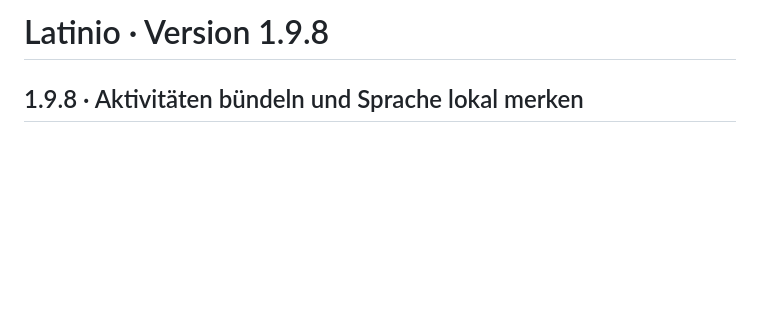
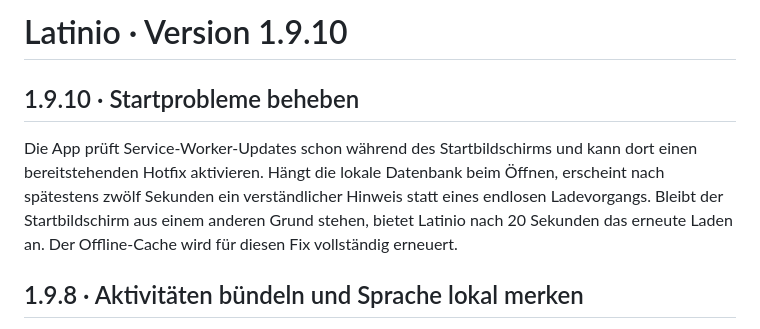
Before and after one commit to tiagogt0000/latinio, a Markdown page: README.md, the part around the change. Rendered like a GitHub page; blank space fills up the shorter version.

Commit message:
Bust startup hotfix cache as v1.9.10

```diff
--- a/README.md
+++ b/README.md
@@ -1,4 +1,8 @@
-# Latinio · Version 1.9.8
+# Latinio · Version 1.9.10
+
+## 1.9.10 · Startprobleme beheben
+
+Die App prüft Service-Worker-Updates schon während des Startbildschirms und kann dort einen bereitstehenden Hotfix aktivieren. Hängt die lokale Datenbank beim Öffnen, erscheint nach spätestens zwölf Sekunden ein verständlicher Hinweis statt eines endlosen Ladevorgangs. Bleibt der Startbildschirm aus einem anderen Grund stehen, bietet Latinio nach 20 Sekunden das erneute Laden an. Der Offline-Cache wird für diesen Fix vollständig erneuert.
 
 ## 1.9.8 · Aktivitäten bündeln und Sprache lokal merken
 
```
